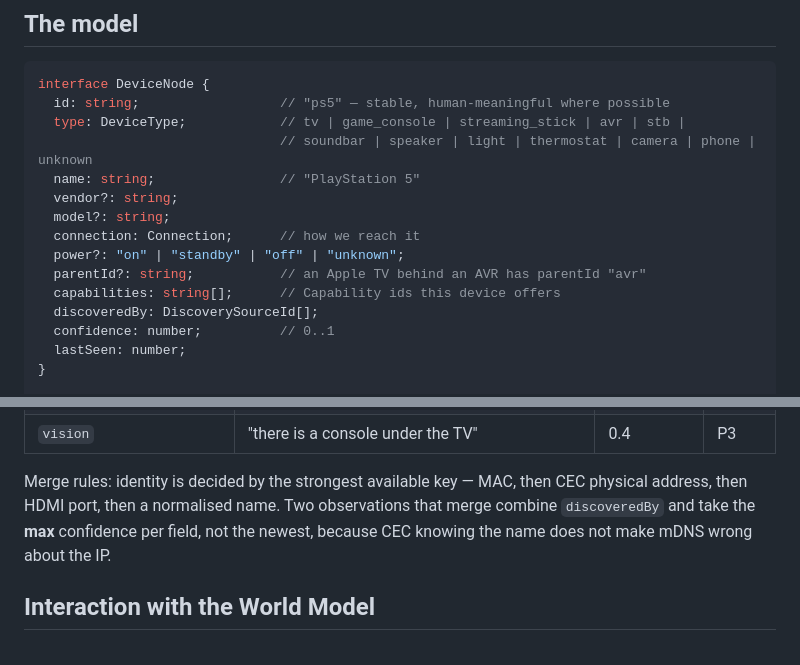
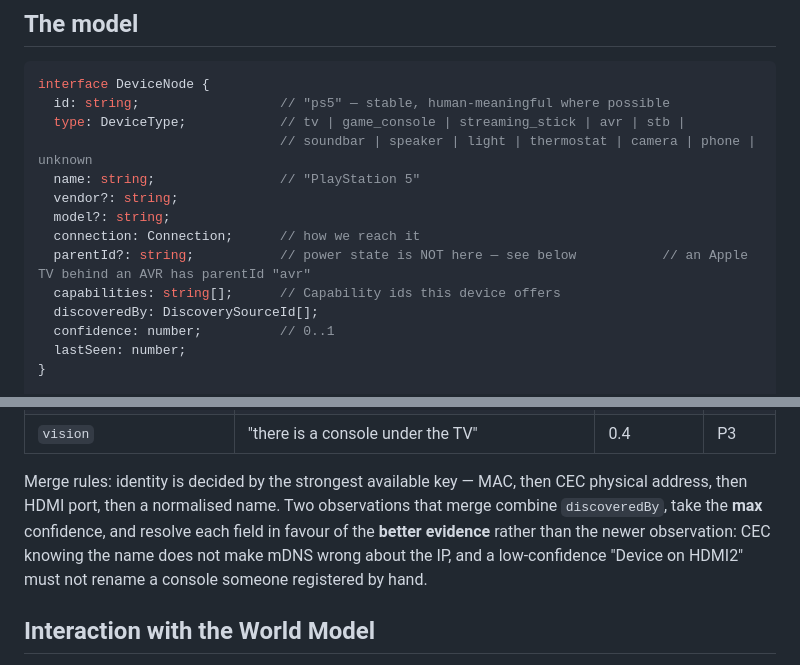
Before and after one commit to andycywu/hearth, a Markdown page: docs/device-graph.md, 2 parts joined by grey strips. GitHub-like rendering.

Commit message:
docs: the device model never had a power field, and the doc said it did
Power is volatile and lives in the World Model under `devices.<id>.power`, which
is the point of the split — the doc listed it on `DeviceNode` anyway. Also states
the merge rule the way it actually behaves now: better evidence wins per field,
not the newer observation.

Co-Authored-By: Claude Opus 5 (1M context) <noreply@anthropic.com>

```diff
--- a/docs/device-graph.md
+++ b/docs/device-graph.md
@@ -25,8 +25,7 @@ interface DeviceNode {
   vendor?: string;
   model?: string;
   connection: Connection;      // how we reach it
-  power?: "on" | "standby" | "off" | "unknown";
-  parentId?: string;           // an Apple TV behind an AVR has parentId "avr"
+  parentId?: string;           // power state is NOT here — see below           // an Apple TV behind an AVR has parentId "avr"
   capabilities: string[];      // Capability ids this device offers
   discoveredBy: DiscoverySourceId[];
   confidence: number;          // 0..1
@@ -89,8 +88,10 @@ interface DiscoverySource {
 
 Merge rules: identity is decided by the strongest available key — MAC, then CEC
 physical address, then HDMI port, then a normalised name. Two observations that
-merge combine `discoveredBy` and take the **max** confidence per field, not the
-newest, because CEC knowing the name does not make mDNS wrong about the IP.
+merge combine `discoveredBy`, take the **max** confidence, and resolve each field
+in favour of the **better evidence** rather than the newer observation: CEC
+knowing the name does not make mDNS wrong about the IP, and a low-confidence
+"Device on HDMI2" must not rename a console someone registered by hand.
 
 ## Interaction with the World Model
 
```
